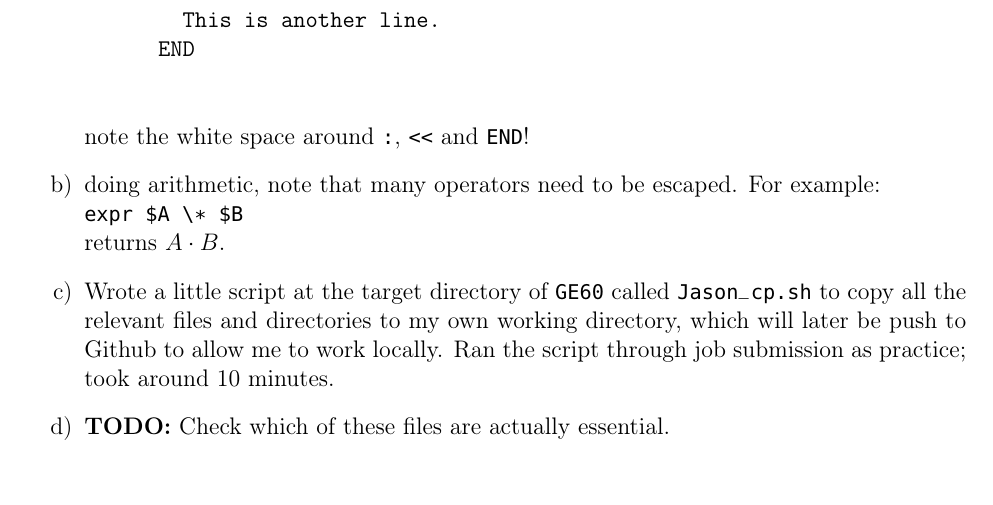
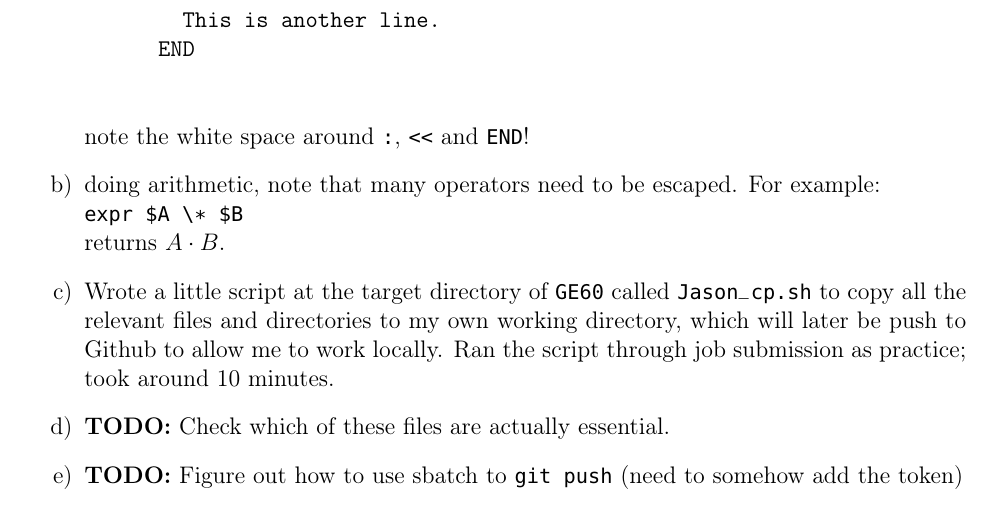
Before and after one commit to unmovingcastle/my_genetis, a LaTeX document (Jason_Yao_Log/May2023.tex): part of page 8 of 8, cut so that both start at the same text. The pictures show the PDF file Jason_Yao_Log/May2023.pdf that the author committed with the source.

Commit message:
updated May 30 log

```diff
--- a/Jason_Yao_Log/May2023.tex
+++ b/Jason_Yao_Log/May2023.tex
@@ -158,6 +158,8 @@ Some options:
     me to work locally. Ran the script through job submission as practice;
     took around 10 minutes.
   \item \textbf{TODO:} Check which of these files are actually essential.
+  \item \textbf{TODO:} Figure out how to use sbatch to "git push" (need to somehow
+    add the token)
 \end{enumerate}
 
 
```
Also changed, not shown: Jason_Yao_Log/May2023.pdf.
